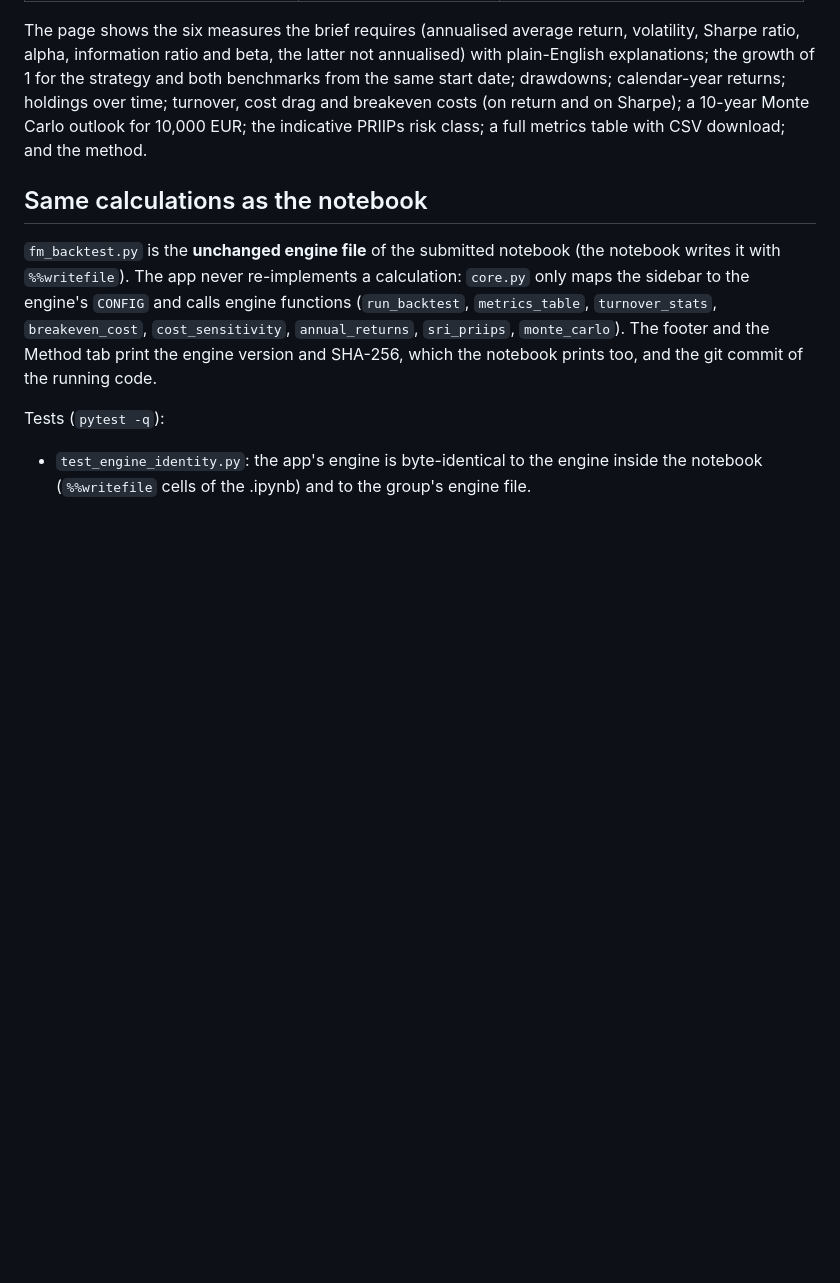
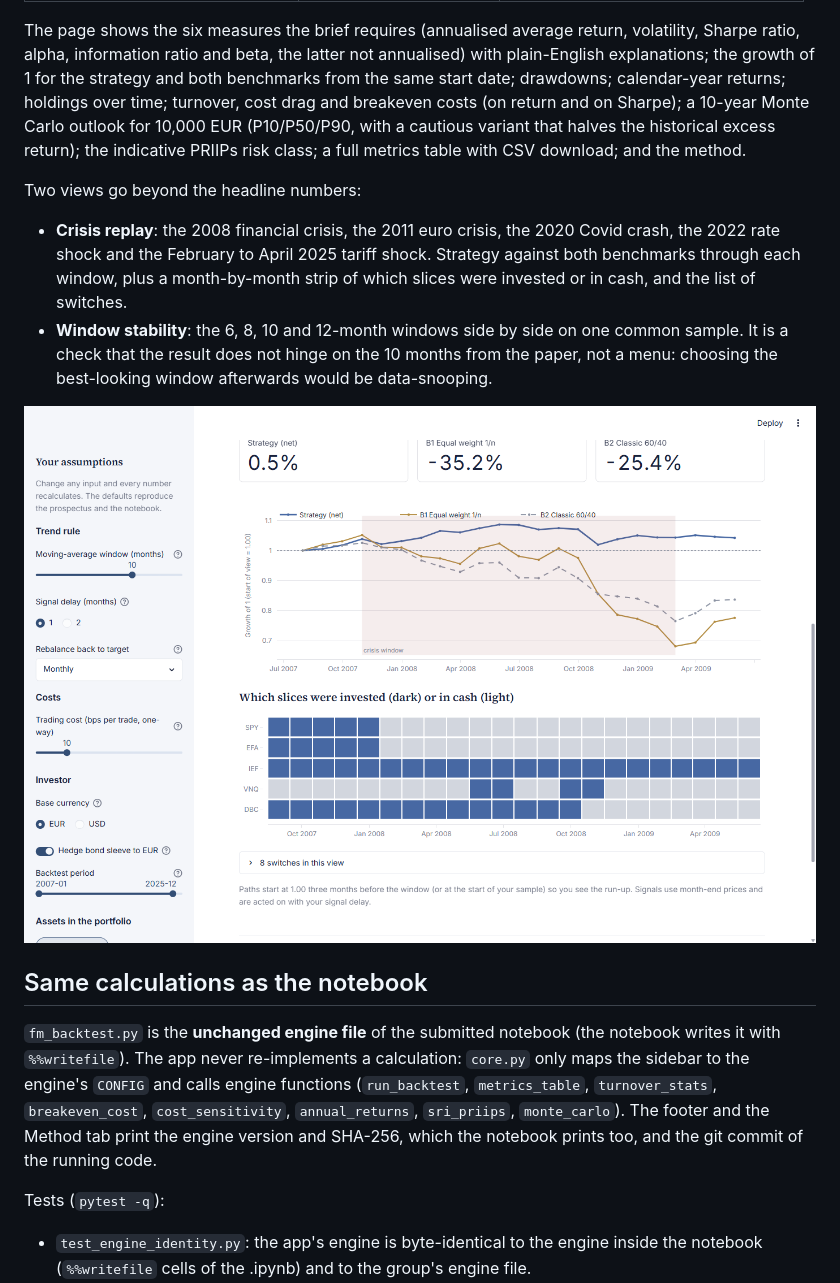
Before and after one commit to belschak/financial-modeling-group-assignment, a Markdown page: README.md, the part around one of its changes. GitHub-like rendering; pictures changed too: docs/screenshot-crisis-replay.png (added); blank space fills up the shorter version.

Commit message:
README: screenshots (docs/), crisis replay + window stability sections; crisis label below legend
Co-Authored-By: Claude Opus 5.5 <noreply@anthropic.com>

```diff
--- a/README.md
+++ b/README.md
@@ -29,8 +31,20 @@ In the sidebar you change the assumptions and every number recalculates:
 The page shows the six measures the brief requires (annualised average return, volatility, Sharpe ratio, alpha,
 information ratio and beta, the latter not annualised) with plain-English explanations; the growth of 1 for the
 strategy and both benchmarks from the same start date; drawdowns; calendar-year returns; holdings over time;
-turnover, cost drag and breakeven costs (on return and on Sharpe); a 10-year Monte Carlo outlook for 10,000 EUR;
+turnover, cost drag and breakeven costs (on return and on Sharpe); a 10-year Monte Carlo outlook for 10,000 EUR
+(P10/P50/P90, with a cautious variant that halves the historical excess return);
 the indicative PRIIPs risk class; a full metrics table with CSV download; and the method.
+
+Two views go beyond the headline numbers:
+
+- **Crisis replay**: the 2008 financial crisis, the 2011 euro crisis, the 2020 Covid crash, the 2022 rate shock and
+  the February to April 2025 tariff shock. Strategy against both benchmarks through each window, plus a month-by-month
+  strip of which slices were invested or in cash, and the list of switches.
+- **Window stability**: the 6, 8, 10 and 12-month windows side by side on one common sample. It is a check that the
+  result does not hinge on the 10 months from the paper, not a menu: choosing the best-looking window afterwards would
+  be data-snooping.
+
+![Crisis replay: 2008, strategy vs benchmarks and which slices were in cash](docs/screenshot-crisis-replay.png)
 
 ## Same calculations as the notebook
 
```
Also changed, not shown: other parts of README.md (+2 -0 lines), docs/screenshot-overview.png (added), 1 other file.
